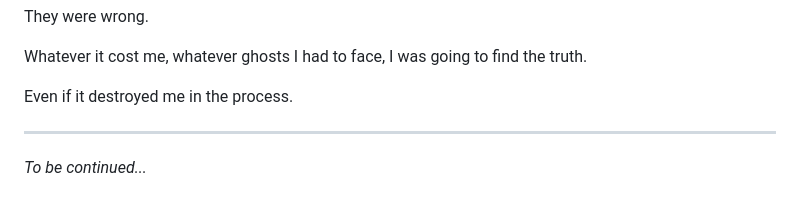
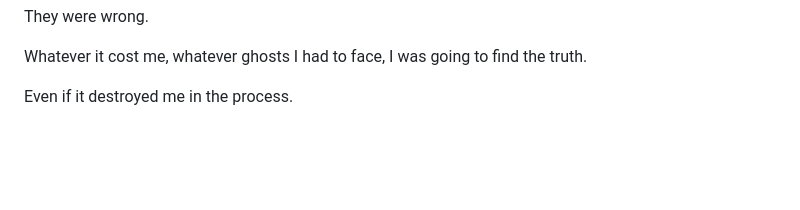
Before and after one commit to gioperalto/online-book, a Markdown page: chapters/chapter-2.md, the part around the change. Rendered like a GitHub page; blank space fills up the shorter version.

```diff
--- a/chapters/chapter-2.md
+++ b/chapters/chapter-2.md
@@ -249,7 +249,3 @@ They were wrong.
 Whatever it cost me, whatever ghosts I had to face, I was going to find the truth.
 
 Even if it destroyed me in the process.
-
----
-
-*To be continued...*
```
Also changed, not shown: chapters/chapter-3.md (+0 -4 lines), chapters/chapter-4.md (+0 -4 lines).
